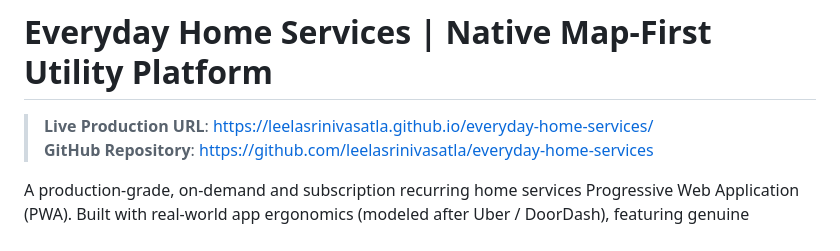
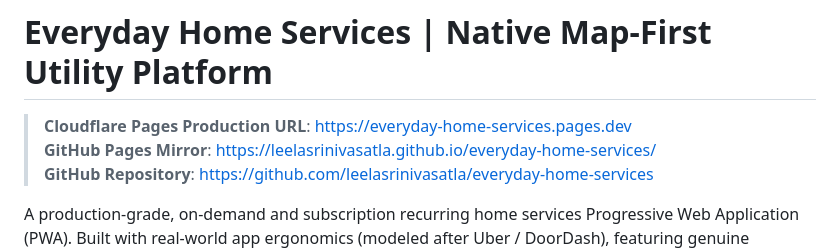
Before and after one commit to leelasrinivasatla/everyday-home-services, a Markdown page: README.md, the part around the change. Rendered like a GitHub page.

Commit message:
docs: add Cloudflare Pages production URL

```diff
--- a/README.md
+++ b/README.md
@@ -1,6 +1,7 @@
 # Everyday Home Services | Native Map-First Utility Platform
 
-> **Live Production URL**: [https://leelasrinivasatla.github.io/everyday-home-services/](https://leelasrinivasatla.github.io/everyday-home-services/)
+> **Cloudflare Pages Production URL**: [https://everyday-home-services.pages.dev](https://everyday-home-services.pages.dev)
+> **GitHub Pages Mirror**: [https://leelasrinivasatla.github.io/everyday-home-services/](https://leelasrinivasatla.github.io/everyday-home-services/)
 > **GitHub Repository**: [https://github.com/leelasrinivasatla/everyday-home-services](https://github.com/leelasrinivasatla/everyday-home-services)
 
 A production-grade, on-demand and subscription recurring home services Progressive Web Application (PWA). Built with real-world app ergonomics (modeled after Uber / DoorDash), featuring genuine Leaflet.js maps, browser GPS auto-detection, zero marketing landing page fluff, monochromatic SVG iconography, and authentic mobile app ergonomics.
```
